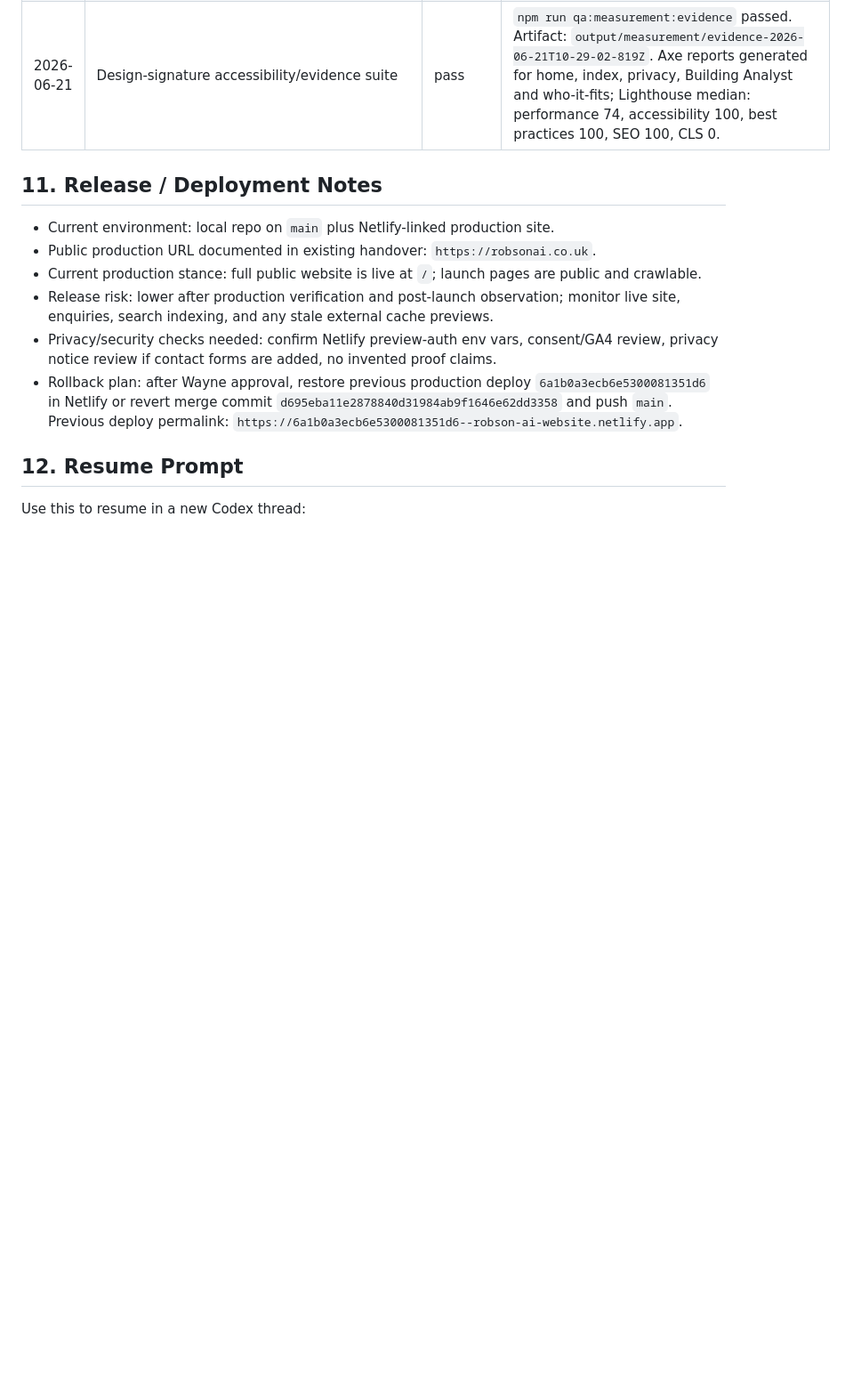
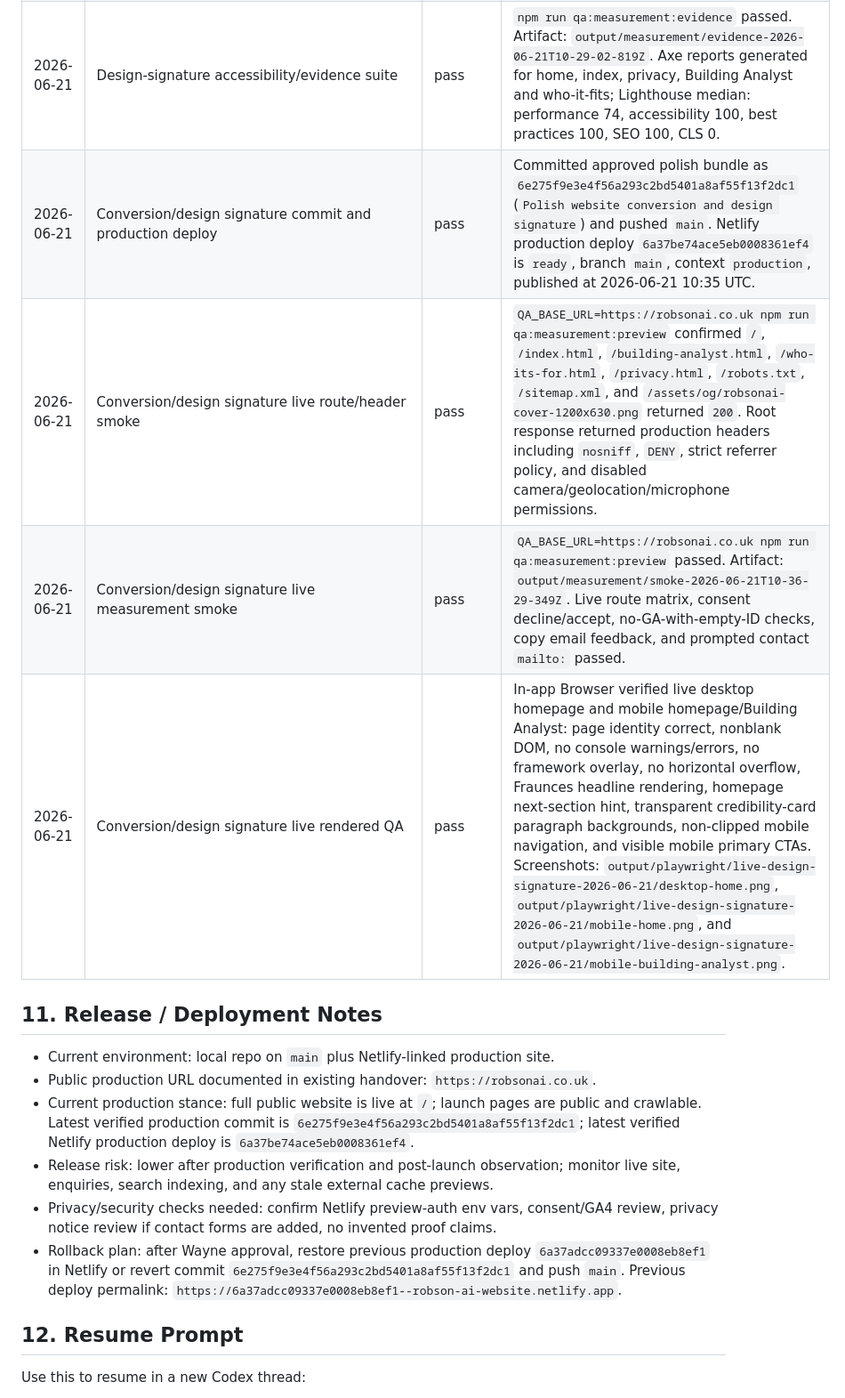
Before and after one commit to LoganRobson70/robson-ai-solutions-website, a Markdown page: docs/codex/TRACKER.md, the part around one of its changes. Shown at 89% size. Drawn GitHub-style; blank space fills up the shorter version.

```diff
--- a/docs/codex/TRACKER.md
+++ b/docs/codex/TRACKER.md
@@ -505,15 +513,19 @@ Detailed recommendations live in `docs/codex/CAPABILITY_AUDIT.md`.
 | 2026-06-21 | Design-signature Browser QA | pass | In-app Browser verified local homepage page identity, empty-error console, no horizontal overflow, Fraunces headline rendering, homepage hero next-section hint on desktop, transparent credibility-card paragraph backgrounds, non-clipped mobile navigation, and visible mobile primary CTAs on homepage and Building Analyst. Screenshots: `output/playwright/professional-design-signature-2026-06-21/desktop-home.png`, `output/playwright/professional-design-signature-2026-06-21/mobile-home.png`, and `output/playwright/professional-design-signature-2026-06-21/mobile-building-analyst.png`. |
 | 2026-06-21 | Design-signature static and smoke checks | pass | `git diff --check`, `node --check script.js`, HTML validation for all public pages, `npm run qa:preview-auth`, and `npm run qa:measurement:local` passed. Measurement smoke artifact: `output/measurement/smoke-2026-06-21T10-28-38-928Z`. |
 | 2026-06-21 | Design-signature accessibility/evidence suite | pass | `npm run qa:measurement:evidence` passed. Artifact: `output/measurement/evidence-2026-06-21T10-29-02-819Z`. Axe reports generated for home, index, privacy, Building Analyst and who-it-fits; Lighthouse median: performance 74, accessibility 100, best practices 100, SEO 100, CLS 0. |
+| 2026-06-21 | Conversion/design signature commit and production deploy | pass | Committed approved polish bundle as `6e275f9e3e4f56a293c2bd5401a8af55f13f2dc1` (`Polish website conversion and design signature`) and pushed `main`. Netlify production deploy `6a37be74ace5eb0008361ef4` is `ready`, branch `main`, context `production`, published at 2026-06-21 10:35 UTC. |
+| 2026-06-21 | Conversion/design signature live route/header smoke | pass | `QA_BASE_URL=https://robsonai.co.uk npm run qa:measurement:preview` confirmed `/`, `/index.html`, `/building-analyst.html`, `/who-its-for.html`, `/privacy.html`, `/robots.txt`, `/sitemap.xml`, and `/assets/og/robsonai-cover-1200x630.png` returned `200`. Root response returned production headers including `nosniff`, `DENY`, strict referrer policy, and disabled camera/geolocation/microphone permissions. |
+| 2026-06-21 | Conversion/design signature live measurement smoke | pass | `QA_BASE_URL=https://robsonai.co.uk npm run qa:measurement:preview` passed. Artifact: `output/measurement/smoke-2026-06-21T10-36-29-349Z`. Live route matrix, consent decline/accept, no-GA-with-empty-ID checks, copy email feedback, and prompted contact `mailto:` passed. |
+| 2026-06-21 | Conversion/design signature live rendered QA | pass | In-app Browser verified live desktop homepage and mobile homepage/Building Analyst: page identity correct, nonblank DOM, no console warnings/errors, no framework overlay, no horizontal overflow, Fraunces headline rendering, homepage next-section hint, transparent credibility-card paragraph backgrounds, non-clipped mobile navigation, and visible mobile primary CTAs. Screenshots: `output/playwright/live-design-signature-2026-06-21/desktop-home.png`, `output/playwright/live-design-signature-2026-06-21/mobile-home.png`, and `output/playwright/live-design-signature-2026-06-21/mobile-building-analyst.png`. |
 
 ## 11. Release / Deployment Notes
 
 - Current environment: local repo on `main` plus Netlify-linked production site.
 - Public production URL documented in existing handover: `https://robsonai.co.uk`.
-- Current production stance: full public website is live at `/`; launch pages are public and crawlable.
+- Current production stance: full public website is live at `/`; launch pages are public and crawlable. Latest verified production commit is `6e275f9e3e4f56a293c2bd5401a8af55f13f2dc1`; latest verified Netlify production deploy is `6a37be74ace5eb0008361ef4`.
 - Release risk: lower after production verification and post-launch observation; monitor live site, enquiries, search indexing, and any stale external cache previews.
 - Privacy/security checks needed: confirm Netlify preview-auth env vars, consent/GA4 review, privacy notice review if contact forms are added, no invented proof claims.
-- Rollback plan: after Wayne approval, restore previous production deploy `6a1b0a3ecb6e5300081351d6` in Netlify or revert merge commit `d695eba11e2878840d31984ab9f1646e62dd3358` and push `main`. Previous deploy permalink: `https://6a1b0a3ecb6e5300081351d6--robson-ai-website.netlify.app`.
+- Rollback plan: after Wayne approval, restore previous production deploy `6a37adcc09337e0008eb8ef1` in Netlify or revert commit `6e275f9e3e4f56a293c2bd5401a8af55f13f2dc1` and push `main`. Previous deploy permalink: `https://6a37adcc09337e0008eb8ef1--robson-ai-website.netlify.app`.
 
 ## 12. Resume Prompt
 
```
Also changed, not shown: other parts of docs/codex/TRACKER.md (+20 -12 lines).
